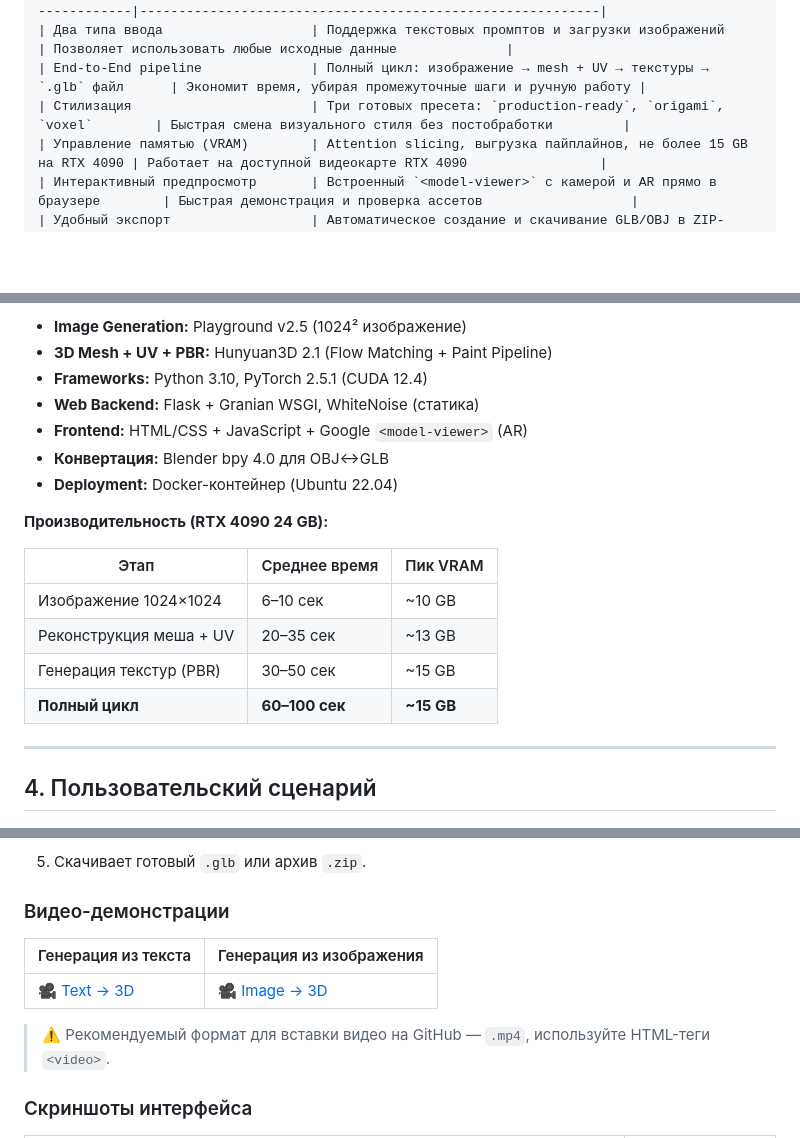
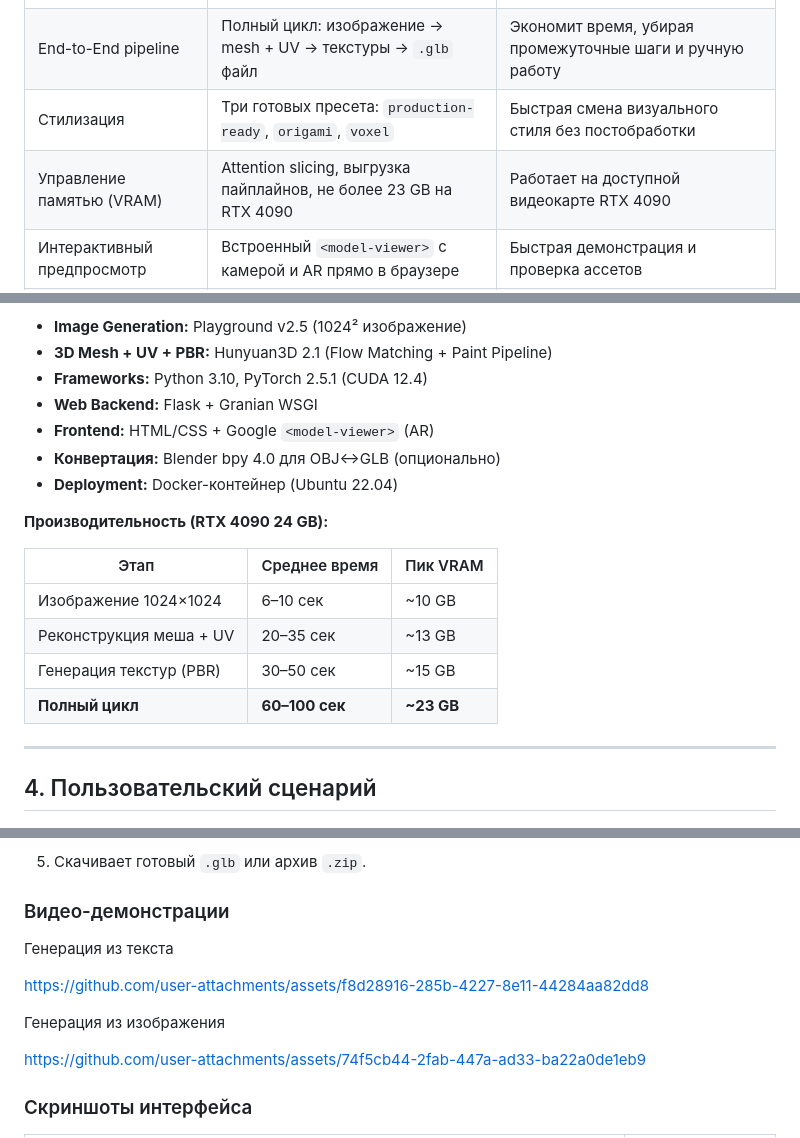
Before and after one commit to gulldan/gamedevai2025, a Markdown page: README.md, 3 parts joined by grey strips. GitHub-like rendering; blank space fills up the shorter version.

Commit message:
finally fix video

```diff
--- a/README.md
+++ b/README.md
@@ -17,7 +16,7 @@
 | Два типа ввода                   | Поддержка текстовых промптов и загрузки изображений                | Позволяет использовать любые исходные данные              |
 | End-to-End pipeline              | Полный цикл: изображение → mesh + UV → текстуры → `.glb` файл      | Экономит время, убирая промежуточные шаги и ручную работу |
 | Стилизация                       | Три готовых пресета: `production-ready`, `origami`, `voxel`        | Быстрая смена визуального стиля без постобработки         |
-| Управление памятью (VRAM)        | Attention slicing, выгрузка пайплайнов, не более 15 GB на RTX 4090 | Работает на доступной видеокарте RTX 4090                 |
+| Управление памятью (VRAM)        | Attention slicing, выгрузка пайплайнов, не более 23 GB на RTX 4090 | Работает на доступной видеокарте RTX 4090                 |
 | Интерактивный предпросмотр       | Встроенный `<model-viewer>` с камерой и AR прямо в браузере        | Быстрая демонстрация и проверка ассетов                   |
 | Удобный экспорт                  | Автоматическое создание и скачивание GLB/OBJ в ZIP-архивах         | Лёгкая интеграция в любой пайплайн                        |
 
@@ -45,9 +44,9 @@ flowchart TD
 * **Image Generation:** Playground v2.5 (1024² изображение)
 * **3D Mesh + UV + PBR:** Hunyuan3D 2.1 (Flow Matching + Paint Pipeline)
 * **Frameworks:** Python 3.10, PyTorch 2.5.1 (CUDA 12.4)
-* **Web Backend:** Flask + Granian WSGI, WhiteNoise (статика)
-* **Frontend:** HTML/CSS + JavaScript + Google `<model-viewer>` (AR)
-* **Конвертация:** Blender bpy 4.0 для OBJ↔GLB
+* **Web Backend:** Flask + Granian WSGI
+* **Frontend:** HTML/CSS + Google `<model-viewer>` (AR)
+* **Конвертация:** Blender bpy 4.0 для OBJ↔GLB (опционально)
 * **Deployment:** Docker-контейнер (Ubuntu 22.04)
 
 **Производительность (RTX 4090 24 GB):**
@@ -57,7 +56,7 @@ flowchart TD
 | Изображение 1024×1024   | 6–10 сек       | \~10 GB     |
 | Реконструкция меша + UV | 20–35 сек      | \~13 GB     |
 | Генерация текстур (PBR) | 30–50 сек      | \~15 GB     |
-| **Полный цикл**         | **60–100 сек** | **\~15 GB** |
+| **Полный цикл**         | **60–100 сек** | **\~23 GB** |
 
 ---
 
@@ -76,12 +75,14 @@ flowchart TD
 5. Скачивает готовый `.glb` или архив `.zip`.
 
 ### Видео-демонстрации
+Генерация из текста
 
-| Генерация из текста                                                                             | Генерация из изображения                                                                         |
-| ----------------------------------------------------------------------------------------------- | ------------------------------------------------------------------------------------------------ |
-| [🎥 Text → 3D](https://github.com/user-attachments/assets/f8d28916-285b-4227-8e11-44284aa82dd8) | [🎥 Image → 3D](https://github.com/user-attachments/assets/74f5cb44-2fab-447a-ad33-ba22a0de1eb9) |
+https://github.com/user-attachments/assets/f8d28916-285b-4227-8e11-44284aa82dd8
 
-> ⚠️ Рекомендуемый формат для вставки видео на GitHub — `.mp4`, используйте HTML-теги `<video>`.
+Генерация из изображения
+
+https://github.com/user-attachments/assets/74f5cb44-2fab-447a-ad33-ba22a0de1eb9
+
 
 ### Скриншоты интерфейса
 
```
Also changed, not shown: other parts of README.md (+6 -7 lines).
